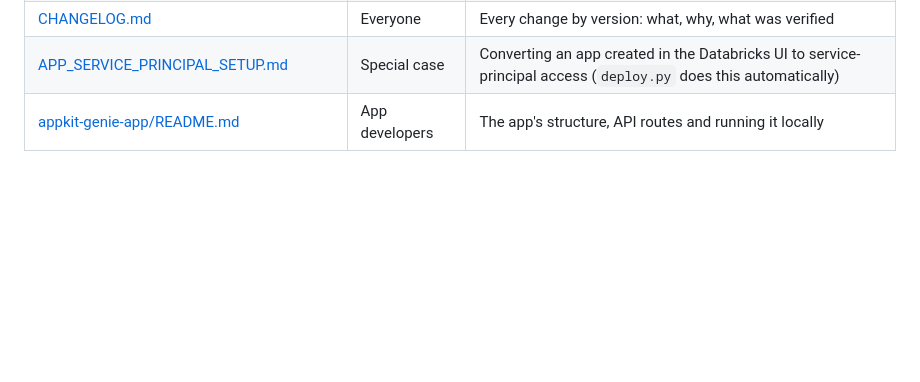
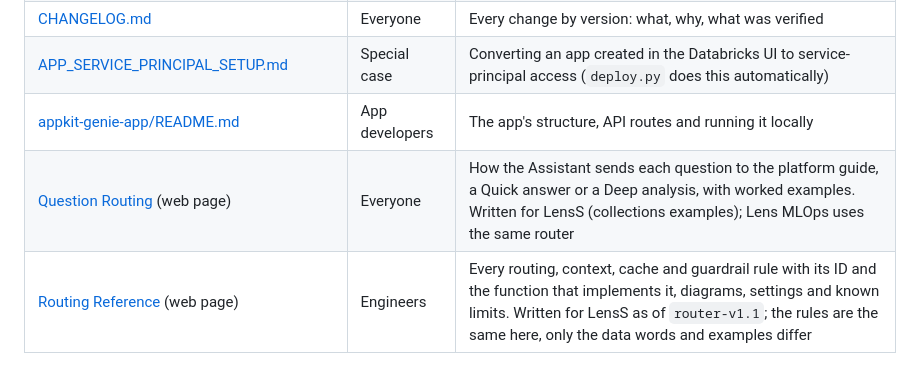
Before and after one commit to UllasKc/lens_mlops, a Markdown page: README.md, the part around the change. GitHub-like rendering; blank space fills up the shorter version.

```diff
--- a/README.md
+++ b/README.md
@@ -112,3 +112,5 @@ It runs as a real, non-admin identity, which is what catches missing grants. It
 | [CHANGELOG.md](CHANGELOG.md) | Everyone | Every change by version: what, why, what was verified |
 | [APP_SERVICE_PRINCIPAL_SETUP.md](APP_SERVICE_PRINCIPAL_SETUP.md) | Special case | Converting an app created in the Databricks UI to service-principal access (`deploy.py` does this automatically) |
 | [appkit-genie-app/README.md](appkit-genie-app/README.md) | App developers | The app's structure, API routes and running it locally |
+| [Question Routing](https://claude.ai/artifact/5f4tqq53k4eXzLoLb5ZTw1) (web page) | Everyone | How the Assistant sends each question to the platform guide, a Quick answer or a Deep analysis, with worked examples. Written for LensS (collections examples); Lens MLOps uses the same router |
+| [Routing Reference](https://claude.ai/artifact/HyZSsXXrSw7f3Z5E4pFTXo) (web page) | Engineers | Every routing, context, cache and guardrail rule with its ID and the function that implements it, diagrams, settings and known limits. Written for LensS as of `router-v1.1`; the rules are the same here, only the data words and examples differ |
```
Also changed, not shown: CHANGELOG.md (+39 -0 lines).
